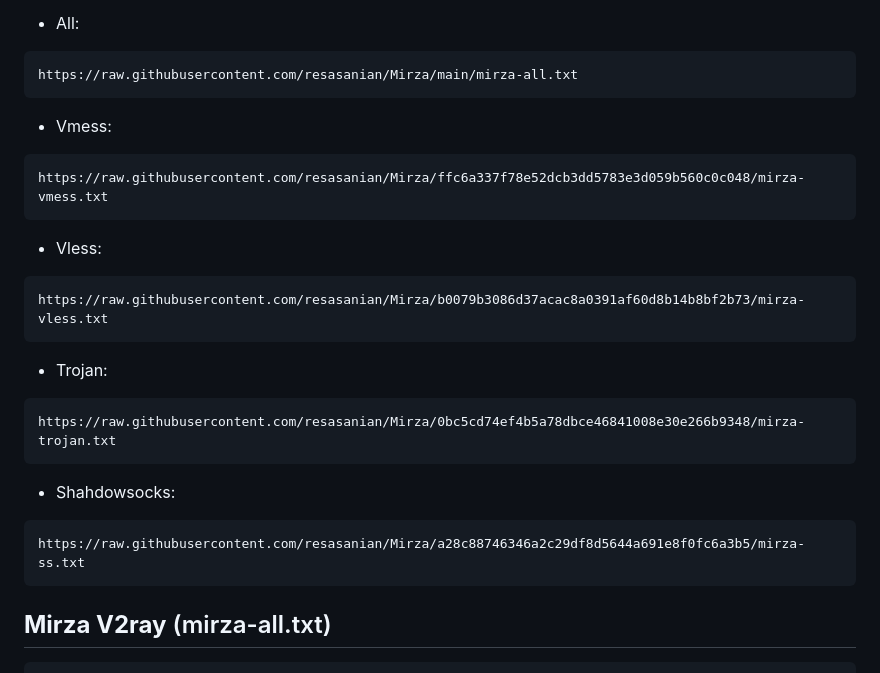
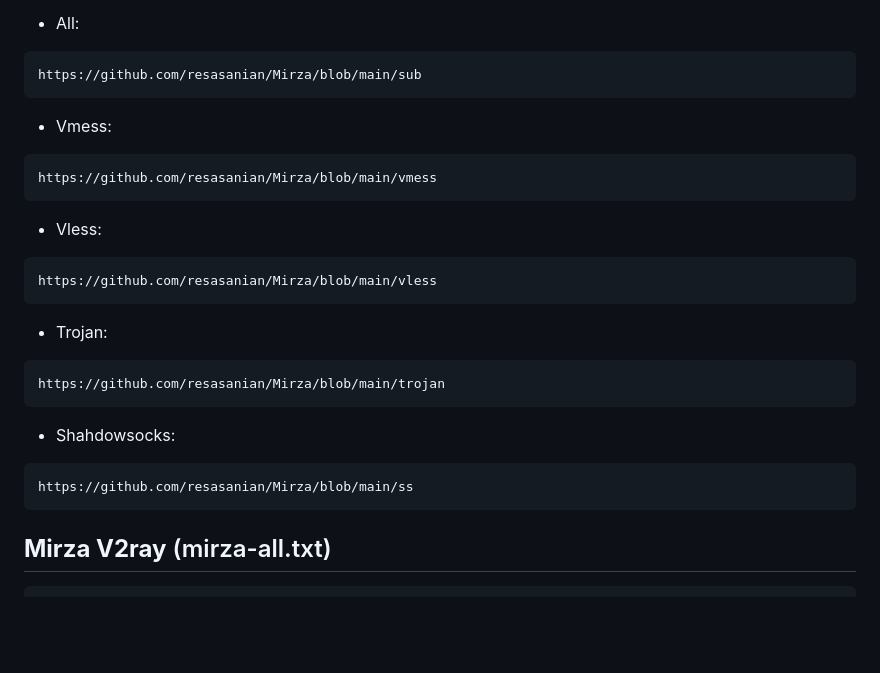
Before and after one commit to resasanian/Mirza, a Markdown page: README.md, the part around the change. Rendered like a GitHub page; blank space fills up the shorter version.

````diff
--- a/README.md
+++ b/README.md
@@ -13,23 +13,23 @@ CTRL+A to select all web pages, CTRL+C to copy, right-click the v2rayN client ic
 
 - All:
 ```
-https://raw.githubusercontent.com/resasanian/Mirza/main/mirza-all.txt
+https://github.com/resasanian/Mirza/blob/main/sub
 ```
 - Vmess:
 ```
-https://raw.githubusercontent.com/resasanian/Mirza/ffc6a337f78e52dcb3dd5783e3d059b560c0c048/mirza-vmess.txt
+https://github.com/resasanian/Mirza/blob/main/vmess
 ```
 - Vless:
 ```
-https://raw.githubusercontent.com/resasanian/Mirza/b0079b3086d37acac8a0391af60d8b14b8bf2b73/mirza-vless.txt
+https://github.com/resasanian/Mirza/blob/main/vless
 ```
 - Trojan:
 ```
-https://raw.githubusercontent.com/resasanian/Mirza/0bc5cd74ef4b5a78dbce46841008e30e266b9348/mirza-trojan.txt
+https://github.com/resasanian/Mirza/blob/main/trojan
 ```
 - Shahdowsocks:
 ```
-https://raw.githubusercontent.com/resasanian/Mirza/a28c88746346a2c29df8d5644a691e8f0fc6a3b5/mirza-ss.txt
+https://github.com/resasanian/Mirza/blob/main/ss
 ```
 
 ## **Mirza V2ray** (mirza-all.txt)
````
